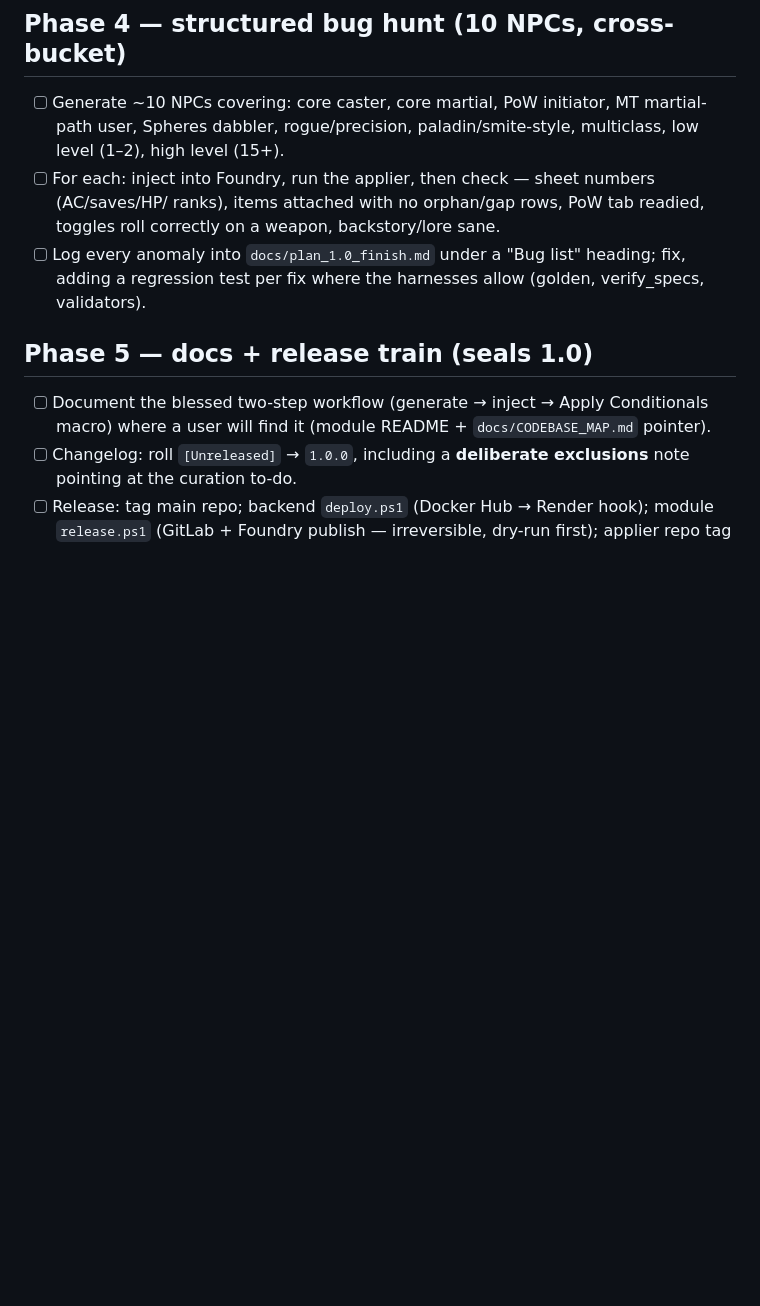
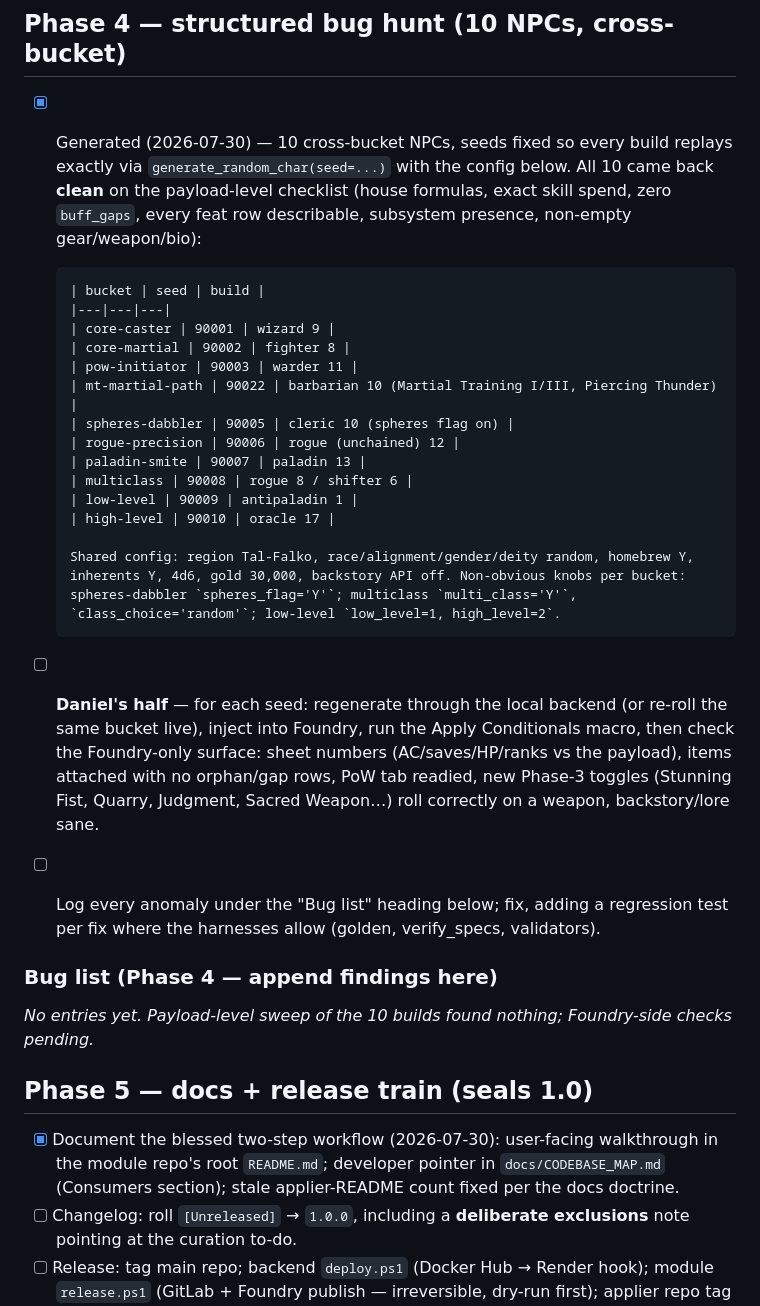
Before and after one commit to The-Data-is-a-lie/Pathfinder_Char_Creator, a Markdown page: docs/plan_1.0_finish.md, the part around the change. GitHub-like rendering; blank space fills up the shorter version.

Commit message:
docs: record the bug-hunt batch and the two-step workflow docs
Phase 4 automatable half: 10 cross-bucket NPCs generated with fixed
seeds, all clean on the payload-level checklist; seed table + Bug list
scaffold added to the roadmap for the Foundry-side pass. Phase 5 docs
half: two-step workflow documented (module README walkthrough,
CODEBASE_MAP pointer), logged centrally.

Co-Authored-By: Claude <noreply@anthropic.com>

```diff
--- a/docs/plan_1.0_finish.md
+++ b/docs/plan_1.0_finish.md
@@ -94,19 +94,45 @@ Grilling settled what "finish" means and what's in/out:
 
 ## Phase 4 — structured bug hunt (10 NPCs, cross-bucket)
 
-- [ ] Generate ~10 NPCs covering: core caster, core martial, PoW initiator, MT martial-path user,
-      Spheres dabbler, rogue/precision, paladin/smite-style, multiclass, low level (1–2), high
-      level (15+).
-- [ ] For each: inject into Foundry, run the applier, then check — sheet numbers (AC/saves/HP/
-      ranks), items attached with no orphan/gap rows, PoW tab readied, toggles roll correctly on a
-      weapon, backstory/lore sane.
-- [ ] Log every anomaly into `docs/plan_1.0_finish.md` under a "Bug list" heading; fix, adding a
-      regression test per fix where the harnesses allow (golden, verify_specs, validators).
+- [x] Generated (2026-07-30) — 10 cross-bucket NPCs, seeds fixed so every build replays exactly
+      via `generate_random_char(seed=...)` with the config below. All 10 came back **clean** on
+      the payload-level checklist (house formulas, exact skill spend, zero `buff_gaps`, every feat
+      row describable, subsystem presence, non-empty gear/weapon/bio):
+
+      | bucket | seed | build |
+      |---|---|---|
+      | core-caster | 90001 | wizard 9 |
+      | core-martial | 90002 | fighter 8 |
+      | pow-initiator | 90003 | warder 11 |
+      | mt-martial-path | 90022 | barbarian 10 (Martial Training I/III, Piercing Thunder) |
+      | spheres-dabbler | 90005 | cleric 10 (spheres flag on) |
+      | rogue-precision | 90006 | rogue (unchained) 12 |
+      | paladin-smite | 90007 | paladin 13 |
+      | multiclass | 90008 | rogue 8 / shifter 6 |
+      | low-level | 90009 | antipaladin 1 |
+      | high-level | 90010 | oracle 17 |
+
+      Shared config: region Tal-Falko, race/alignment/gender/deity random, homebrew Y,
+      inherents Y, 4d6, gold 30,000, backstory API off. Non-obvious knobs per bucket:
+      spheres-dabbler `spheres_flag='Y'`; multiclass `multi_class='Y'`,
+      `class_choice='random'`; low-level `low_level=1, high_level=2`.
+- [ ] **Daniel's half** — for each seed: regenerate through the local backend (or re-roll the
+      same bucket live), inject into Foundry, run the Apply Conditionals macro, then check the
+      Foundry-only surface: sheet numbers (AC/saves/HP/ranks vs the payload), items attached with
+      no orphan/gap rows, PoW tab readied, new Phase-3 toggles (Stunning Fist, Quarry, Judgment,
+      Sacred Weapon…) roll correctly on a weapon, backstory/lore sane.
+- [ ] Log every anomaly under the "Bug list" heading below; fix, adding a regression test per fix
+      where the harnesses allow (golden, verify_specs, validators).
+
+### Bug list (Phase 4 — append findings here)
+
+_No entries yet. Payload-level sweep of the 10 builds found nothing; Foundry-side checks pending._
 
 ## Phase 5 — docs + release train (seals 1.0)
 
-- [ ] Document the blessed two-step workflow (generate → inject → Apply Conditionals macro) where
-      a user will find it (module README + `docs/CODEBASE_MAP.md` pointer).
+- [x] Document the blessed two-step workflow (2026-07-30): user-facing walkthrough in the module
+      repo's root `README.md`; developer pointer in `docs/CODEBASE_MAP.md` (Consumers section);
+      stale applier-README count fixed per the docs doctrine.
 - [ ] Changelog: roll `[Unreleased]` → `1.0.0`, including a **deliberate exclusions** note pointing
       at the curation to-do.
 - [ ] Release: tag main repo; backend `deploy.ps1` (Docker Hub → Render hook); module
```
Also changed, not shown: changelog.md (+5 -0 lines), docs/CODEBASE_MAP.md (+5 -0 lines).
